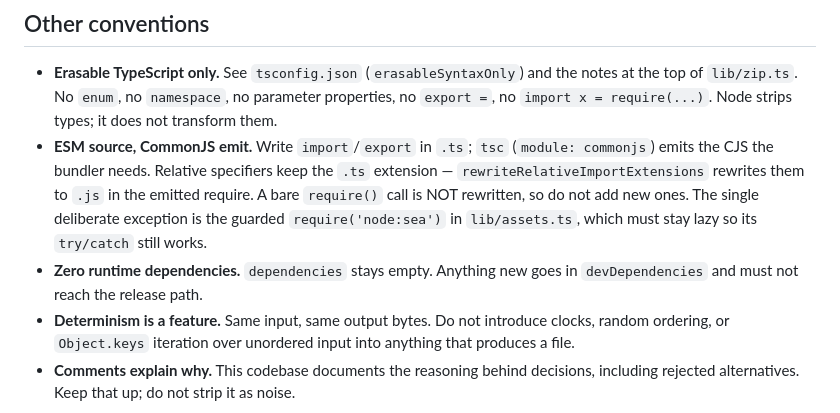
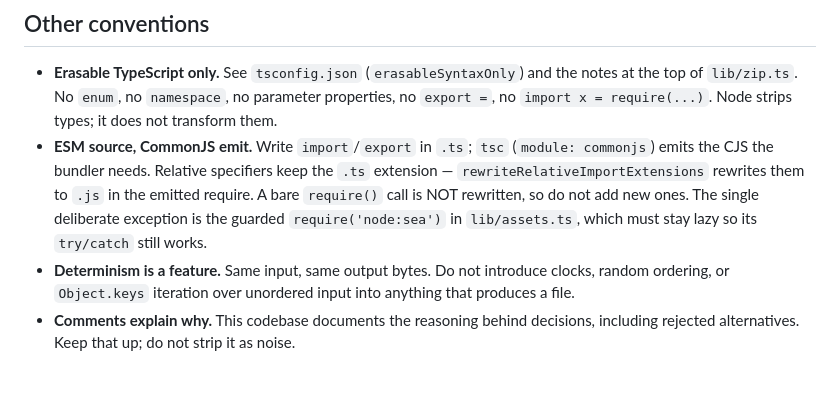
Before and after one commit to whyun-pages/etab-agent, a Markdown page: AGENTS.md, the part around the change. Rendered like a GitHub page; blank space fills up the shorter version.

Commit message:
AGENTS.md: drop the zero-runtime-dependencies rule
Co-Authored-By: Claude Opus 5.5 <noreply@anthropic.com>

```diff
--- a/AGENTS.md
+++ b/AGENTS.md
@@ -142,8 +142,6 @@ silently went from atomic to racy.
   in the emitted require. A bare `require()` call is NOT rewritten, so do not add
   new ones. The single deliberate exception is the guarded `require('node:sea')`
   in `lib/assets.ts`, which must stay lazy so its `try/catch` still works.
-- **Zero runtime dependencies.** `dependencies` stays empty. Anything new goes in
-  `devDependencies` and must not reach the release path.
 - **Determinism is a feature.** Same input, same output bytes. Do not introduce
   clocks, random ordering, or `Object.keys` iteration over unordered input into
   anything that produces a file.
```
